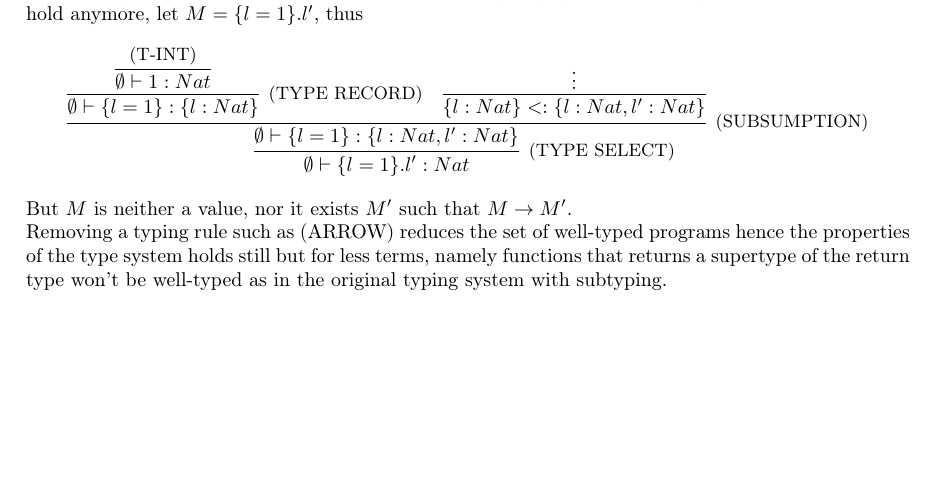
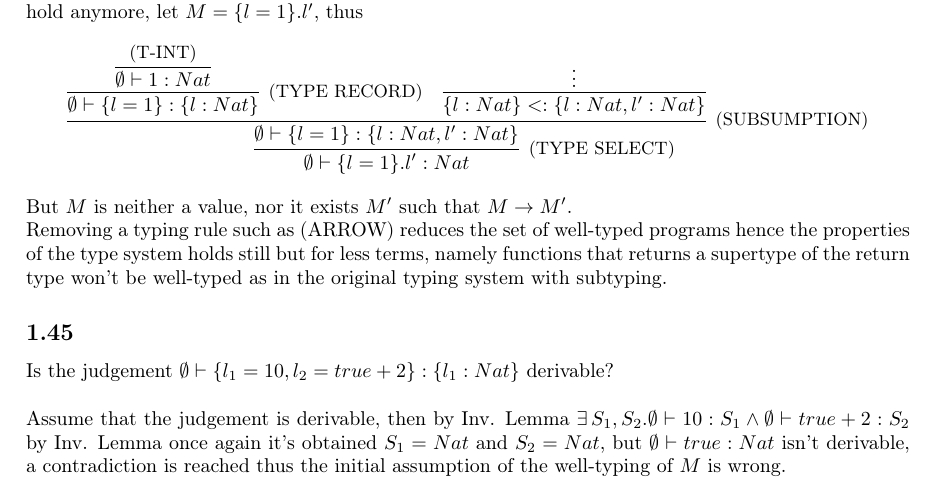
Before and after one commit to danielcontro/ATPL, a LaTeX document (main.tex, which reads src/exercises/subtyping/07.tex, src/exercises/subtyping/mod.tex): part of page 30 of 30, cut so that both start at the same text, the shorter picture padded with empty space. Compiled offline with pdfLaTeX.

Commit message:
Subtyping: ex7

```diff
--- /dev/null
+++ b/src/exercises/subtyping/07.tex
@@ -0,0 +1,8 @@
+\subsection{}
+
+Is the judgement $\emptyset \vdash \REC{l_1 = 10, l_2 = true + 2}: \REC{l_1: Nat}$ derivable?\\~\\
+Assume that the judgement is derivable, then by Inv. Lemma
+$\exists\, S_1, S_2. \emptyset \vdash 10: S_1 \AND \emptyset \vdash \SUM{true}{2}: S_2$
+by Inv. Lemma once again it's obtained $S_1 = Nat$ and $S_2 = Nat$, but
+$\emptyset \vdash true: Nat$ isn't derivable, a contradiction is reached thus the initial
+assumption of the well-typing of $M$ is wrong.
--- a/src/exercises/subtyping/mod.tex
+++ b/src/exercises/subtyping/mod.tex
@@ -4,3 +4,4 @@
 \subimport{./}{04}
 \subimport{./}{05}
 \subimport{./}{06}
+\subimport{./}{07}
```
